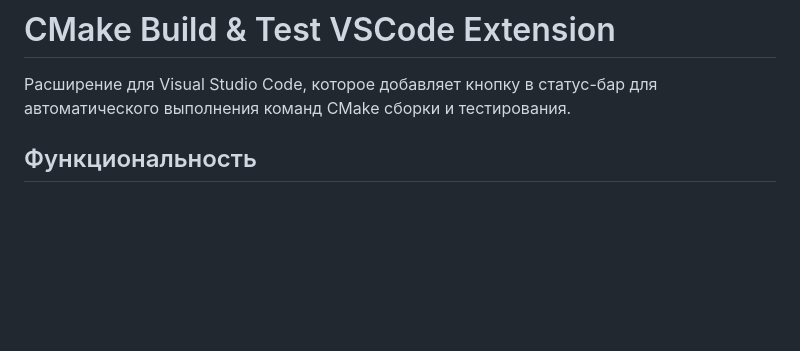
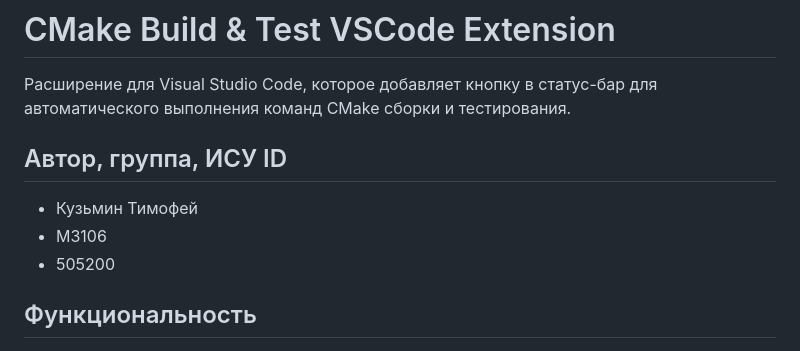
Before and after one commit to razdolbay666/cmake-build---test, a Markdown page: README.md, the part around the change. Drawn GitHub-style; blank space fills up the shorter version.

Commit message:
Added author's name

```diff
--- a/README.md
+++ b/README.md
@@ -1,6 +1,13 @@
 # CMake Build & Test VSCode Extension
 
 Расширение для Visual Studio Code, которое добавляет кнопку в статус-бар для автоматического выполнения команд CMake сборки и тестирования.
+
+
+## Автор, группа, ИСУ ID
+
+* Кузьмин Тимофей
+* М3106
+* 505200
 
 ## Функциональность
 
```
